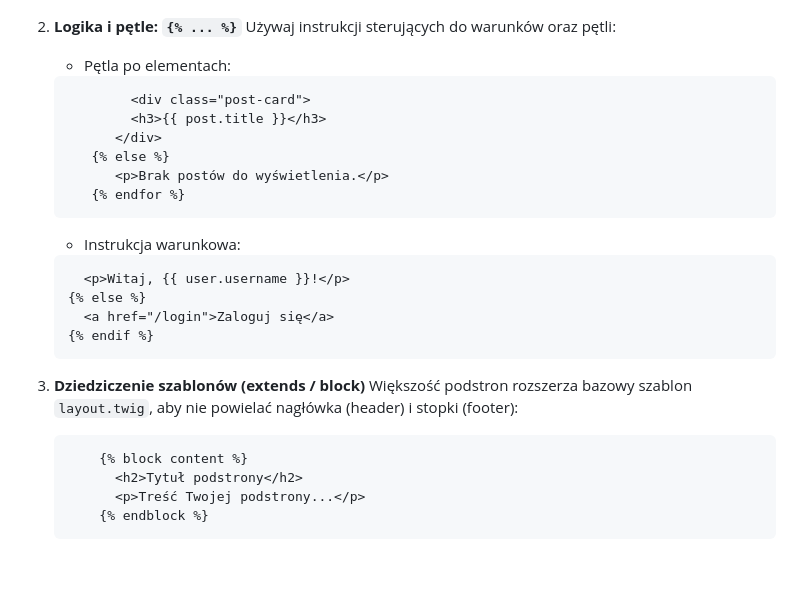
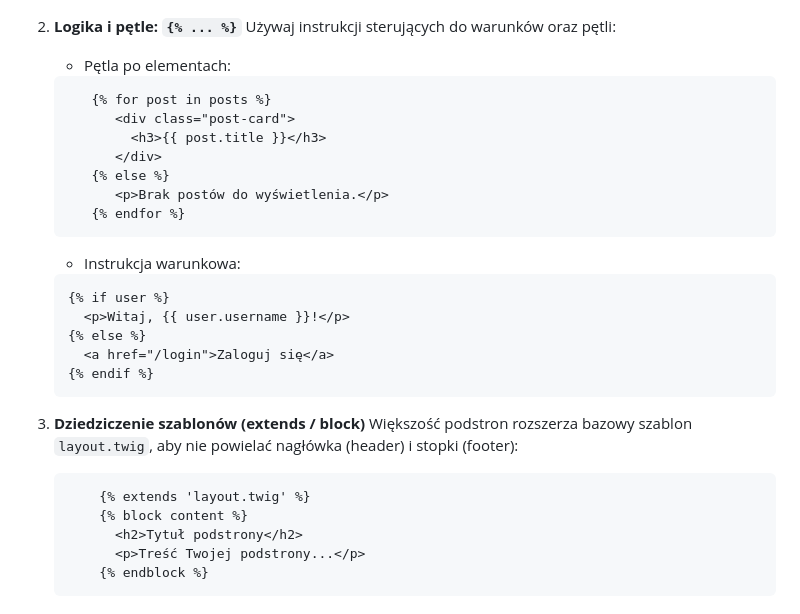
Before and after one commit to AleksandraSzczepocka/strona, a Markdown page: README.md, the part around one of its changes. Rendered like a GitHub page; blank space fills up the shorter version.

Commit message:
readme zmiana5

````diff
--- a/README.md
+++ b/README.md
@@ -60,8 +66,9 @@ Pliki widoków znajdują się w folderze `views/`. Twig to silnik szablonów, kt
 
     - Pętla po elementach:
 
-    ```{% for post in posts %}
-            <div class="post-card">
+    ```twig
+       {% for post in posts %}
+          <div class="post-card">
             <h3>{{ post.title }}</h3>
           </div>
        {% else %}
@@ -71,7 +78,8 @@ Pliki widoków znajdują się w folderze `views/`. Twig to silnik szablonów, kt
 
     - Instrukcja warunkowa:
 
-    ```{% if user %}
+    ```twig
+    {% if user %}
       <p>Witaj, {{ user.username }}!</p>
     {% else %}
       <a href="/login">Zaloguj się</a>
@@ -81,7 +89,8 @@ Pliki widoków znajdują się w folderze `views/`. Twig to silnik szablonów, kt
 3. **Dziedziczenie szablonów (extends / block)**
    Większość podstron rozszerza bazowy szablon `layout.twig`, aby nie powielać nagłówka (header) i stopki (footer):
 
-    ```{% extends 'layout.twig' %}
+    ```twig
+        {% extends 'layout.twig' %}
         {% block content %}
           <h2>Tytuł podstrony</h2>
           <p>Treść Twojej podstrony...</p>
````
Also changed, not shown: other parts of README.md (+6 -0 lines).
